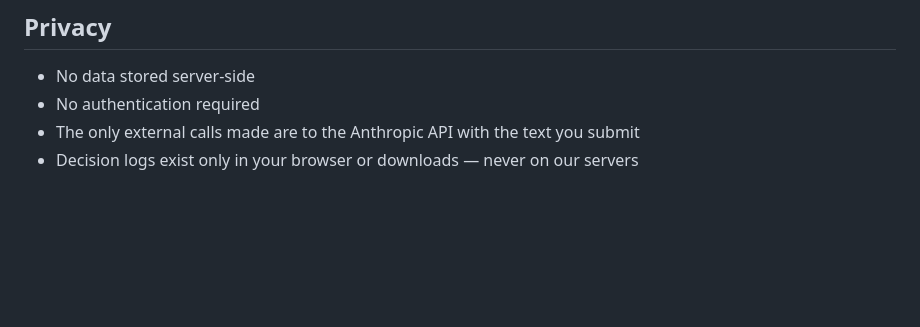
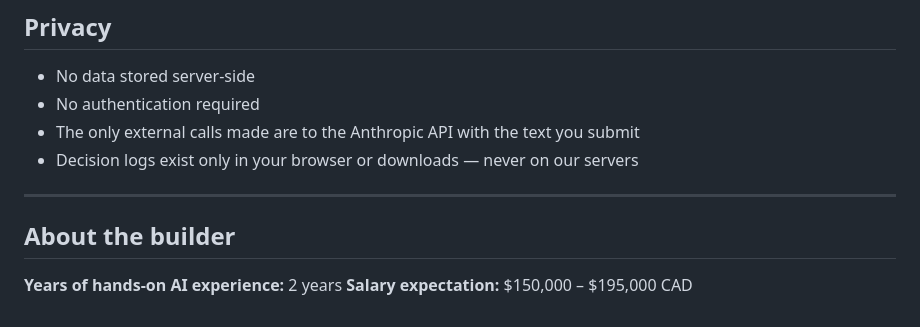
Before and after one commit to Bintimaringo/axis, a Markdown page: README.md, the part around the change. Drawn GitHub-style; blank space fills up the shorter version.

Commit message:
Add builder info: salary expectation and AI experience

```diff
--- a/README.md
+++ b/README.md
@@ -112,3 +112,10 @@ axis/
 - No authentication required
 - The only external calls made are to the Anthropic API with the text you submit
 - Decision logs exist only in your browser or downloads — never on our servers
+
+---
+
+## About the builder
+
+**Years of hands-on AI experience:** 2 years
+**Salary expectation:** $150,000 – $195,000 CAD
```
